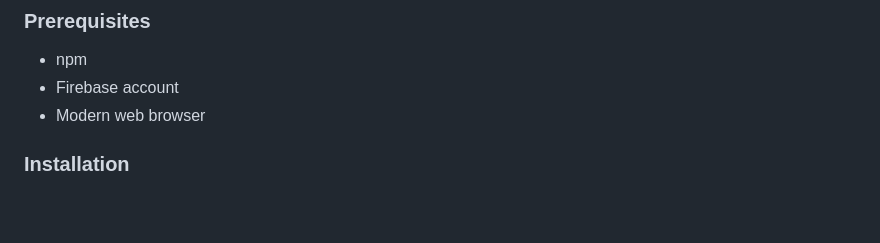
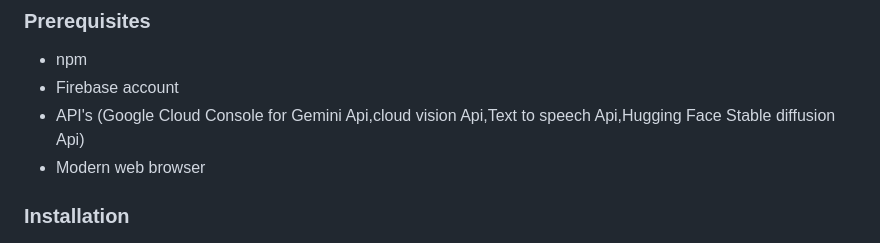
Before and after one commit to Akhileshg0111/Milo, a Markdown page: README.md, the part around the change. Rendered like a GitHub page; blank space fills up the shorter version.

```diff
--- a/README.md
+++ b/README.md
@@ -48,6 +48,7 @@ Supporting 15+ languages including:
 ### Prerequisites
 - npm
 - Firebase account
+- API's (Google Cloud Console for Gemini Api,cloud vision Api,Text to speech Api,Hugging Face Stable diffusion Api)
 - Modern web browser
 
 ### Installation
```
